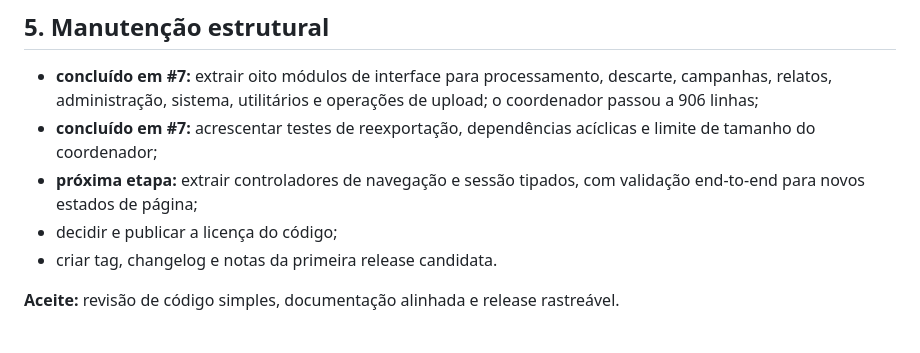
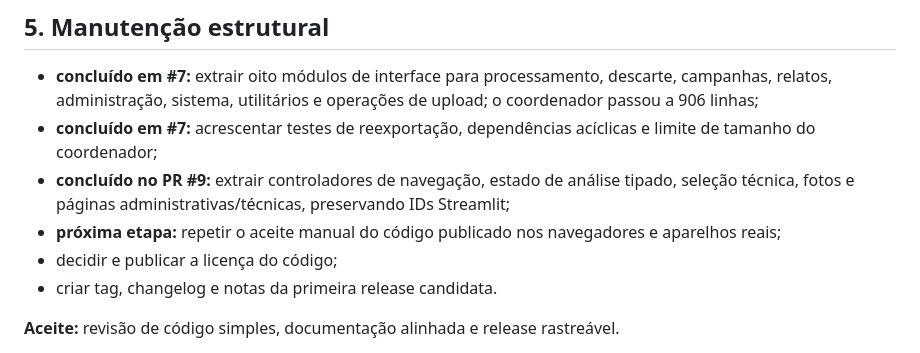
Before and after one commit to Gabrielhamad/ecoscan, a Markdown page: docs/roadmap_entrega.md, the part around the change. GitHub-like rendering.

Commit message:
Update delivery roadmap and technical assessment for new controller architecture

```diff
--- a/docs/roadmap_entrega.md
+++ b/docs/roadmap_entrega.md
@@ -54,7 +54,8 @@ objeto e sessão continua pendente e não pode ser substituído por esse benchma
 
 - **concluído em #7:** extrair oito módulos de interface para processamento, descarte, campanhas, relatos, administração, sistema, utilitários e operações de upload; o coordenador passou a 906 linhas;
 - **concluído em #7:** acrescentar testes de reexportação, dependências acíclicas e limite de tamanho do coordenador;
-- **próxima etapa:** extrair controladores de navegação e sessão tipados, com validação end-to-end para novos estados de página;
+- **concluído no PR #9:** extrair controladores de navegação, estado de análise tipado, seleção técnica, fotos e páginas administrativas/técnicas, preservando IDs Streamlit;
+- **próxima etapa:** repetir o aceite manual do código publicado nos navegadores e aparelhos reais;
 - decidir e publicar a licença do código;
 - criar tag, changelog e notas da primeira release candidata.
 
```
